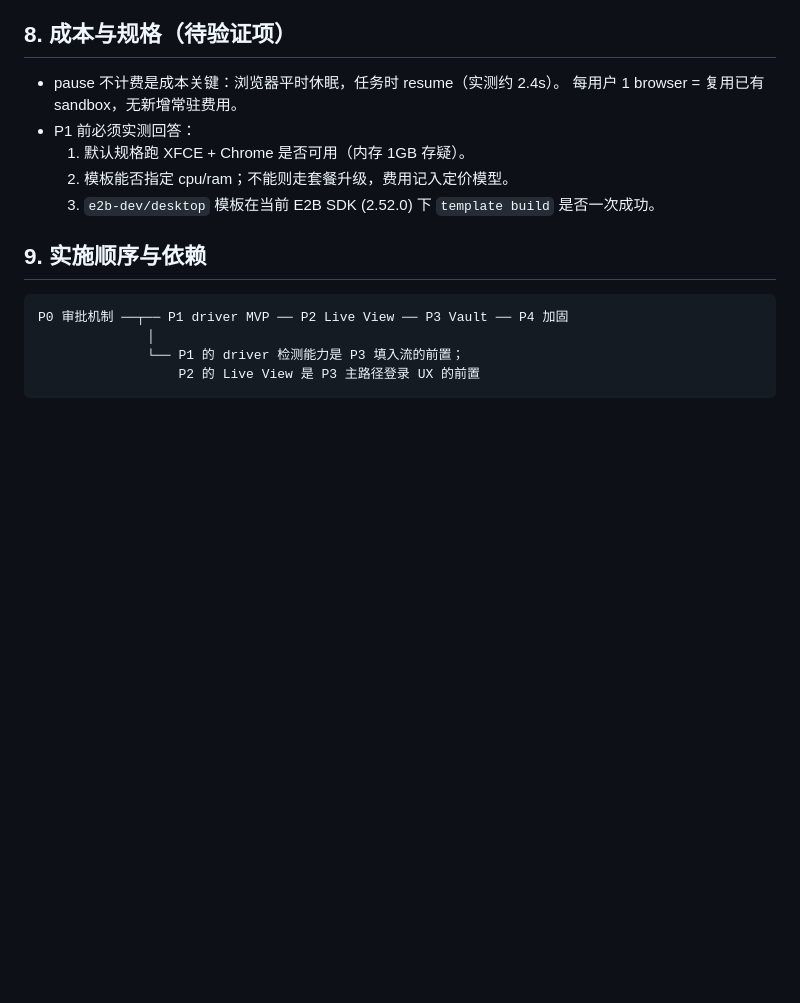
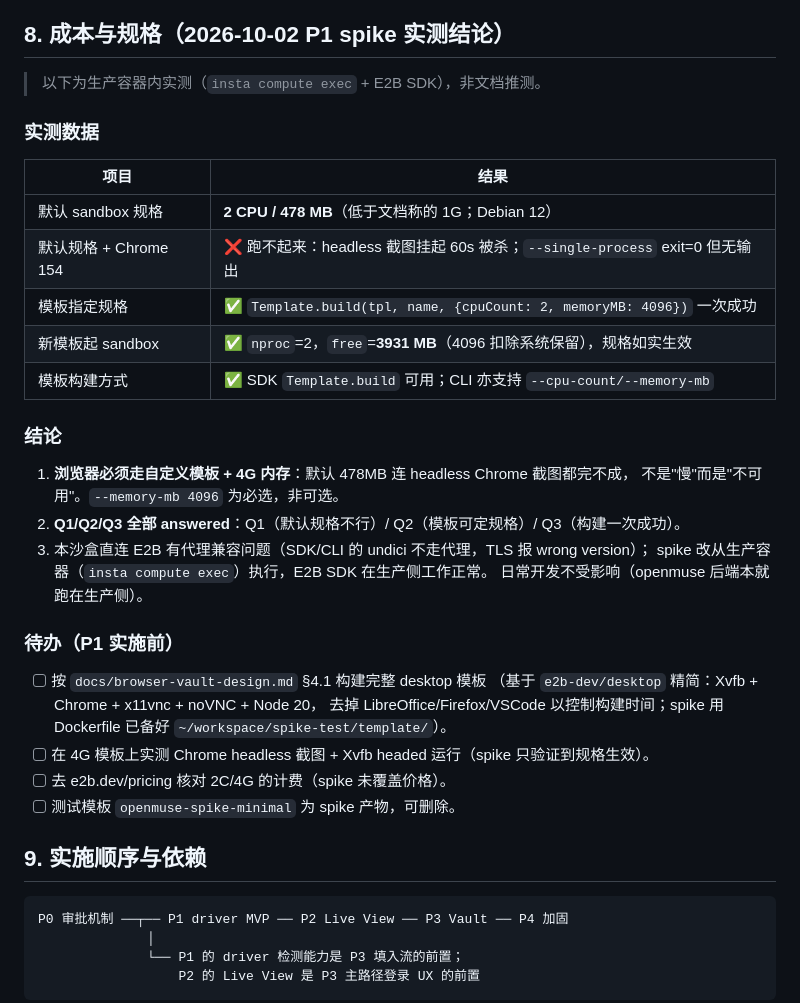
Before and after one commit to cypggs/openmuse, a Markdown page: docs/browser-vault-design.md, the part around the change. Rendered like a GitHub page; blank space fills up the shorter version.

Commit message:
docs: P1 spike results — Q1/Q2/Q3 answered with empirical data
- Default sandbox is 2C/478MB (not 1G); Chrome cannot run on it
- Template cpuCount/memoryMB verified: 2C/3931MB delivered
- SDK Template.build works from prod container
- Noted: local sandbox proxy breaks E2B SDK/CLI (use prod container)

```diff
--- a/docs/browser-vault-design.md
+++ b/docs/browser-vault-design.md
@@ -197,14 +197,38 @@ vault_credentials(user_id, site, username_enc, password_enc, iv, tag,
 - **密钥体系**：per-user DEK 信封加密（KEK 在 env，未来可接 KMS）；轮换流程文档化。
 - **截图脱敏**：密码字段聚焦/填入期间的 screenshot 打码或跳过（P1 做了跳过，P4 做字段级打码）。
 
-## 8. 成本与规格（待验证项）
+## 8. 成本与规格（2026-10-02 P1 spike 实测结论）
 
-- pause 不计费是成本关键：浏览器平时休眠，任务时 resume（实测约 2.4s）。
-  每用户 1 browser = 复用已有 sandbox，无新增常驻费用。
-- P1 前必须实测回答：
-  1. 默认规格跑 XFCE + Chrome 是否可用（内存 1GB 存疑）。
-  2. 模板能否指定 cpu/ram；不能则走套餐升级，费用记入定价模型。
-  3. `e2b-dev/desktop` 模板在当前 E2B SDK (2.52.0) 下 `template build` 是否一次成功。
+> 以下为生产容器内实测（`insta compute exec` + E2B SDK），非文档推测。
+
+### 实测数据
+
+| 项目 | 结果 |
+|---|---|
+| 默认 sandbox 规格 | **2 CPU / 478 MB**（低于文档称的 1G；Debian 12） |
+| 默认规格 + Chrome 154 | ❌ 跑不起来：headless 截图挂起 60s 被杀；`--single-process` exit=0 但无输出 |
+| 模板指定规格 | ✅ `Template.build(tpl, name, {cpuCount: 2, memoryMB: 4096})` 一次成功 |
+| 新模板起 sandbox | ✅ `nproc`=2，`free`=**3931 MB**（4096 扣除系统保留），规格如实生效 |
+| 模板构建方式 | ✅ SDK `Template.build` 可用；CLI 亦支持 `--cpu-count/--memory-mb` |
+
+### 结论
+
+1. **浏览器必须走自定义模板 + 4G 内存**：默认 478MB 连 headless Chrome 截图都完不成，
+   不是"慢"而是"不可用"。`--memory-mb 4096` 为必选，非可选。
+2. **Q1/Q2/Q3 全部 answered**：Q1（默认规格不行）/ Q2（模板可定规格）/ Q3（构建一次成功）。
+3. 本沙盒直连 E2B 有代理兼容问题（SDK/CLI 的 undici 不走代理，TLS 报 wrong version）；
+   spike 改从生产容器（`insta compute exec`）执行，E2B SDK 在生产侧工作正常。
+   日常开发不受影响（openmuse 后端本就跑在生产侧）。
+
+### 待办（P1 实施前）
+
+- [ ] 按 `docs/browser-vault-design.md` §4.1 构建完整 desktop 模板
+      （基于 `e2b-dev/desktop` 精简：Xvfb + Chrome + x11vnc + noVNC + Node 20，
+      去掉 LibreOffice/Firefox/VSCode 以控制构建时间；spike 用 Dockerfile 已备好
+      `~/workspace/spike-test/template/`）。
+- [ ] 在 4G 模板上实测 Chrome headless 截图 + Xvfb headed 运行（spike 只验证到规格生效）。
+- [ ] 去 e2b.dev/pricing 核对 2C/4G 的计费（spike 未覆盖价格）。
+- [ ] 测试模板 `openmuse-spike-minimal` 为 spike 产物，可删除。
 
 ## 9. 实施顺序与依赖
 
```
